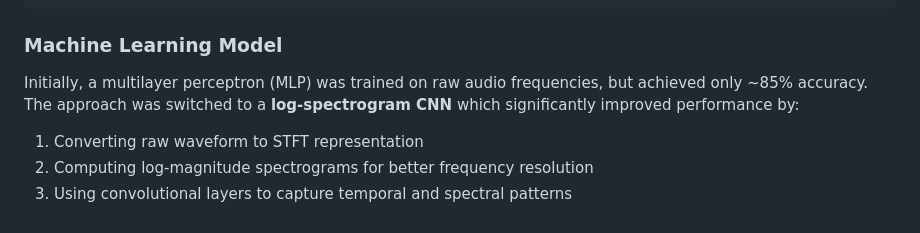
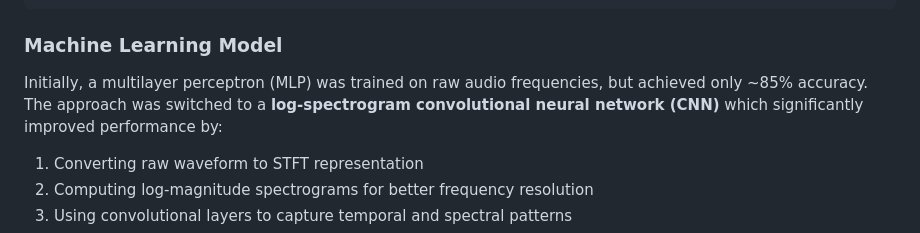
Before and after one commit to confused-404/siren-detector, a Markdown page: README.md, the part around the change. Rendered like a GitHub page.

Commit message:
add full word for cnn first appearance

```diff
--- a/README.md
+++ b/README.md
@@ -52,7 +52,7 @@ Siren Detector is an embedded system designed to detect and locate emergency sir
 
 ### Machine Learning Model
 
-Initially, a multilayer perceptron (MLP) was trained on raw audio frequencies, but achieved only ~85% accuracy. The approach was switched to a **log-spectrogram CNN** which significantly improved performance by:
+Initially, a multilayer perceptron (MLP) was trained on raw audio frequencies, but achieved only ~85% accuracy. The approach was switched to a **log-spectrogram convolutional neural network (CNN)** which significantly improved performance by:
 
 1. Converting raw waveform to STFT representation
 2. Computing log-magnitude spectrograms for better frequency resolution
```
